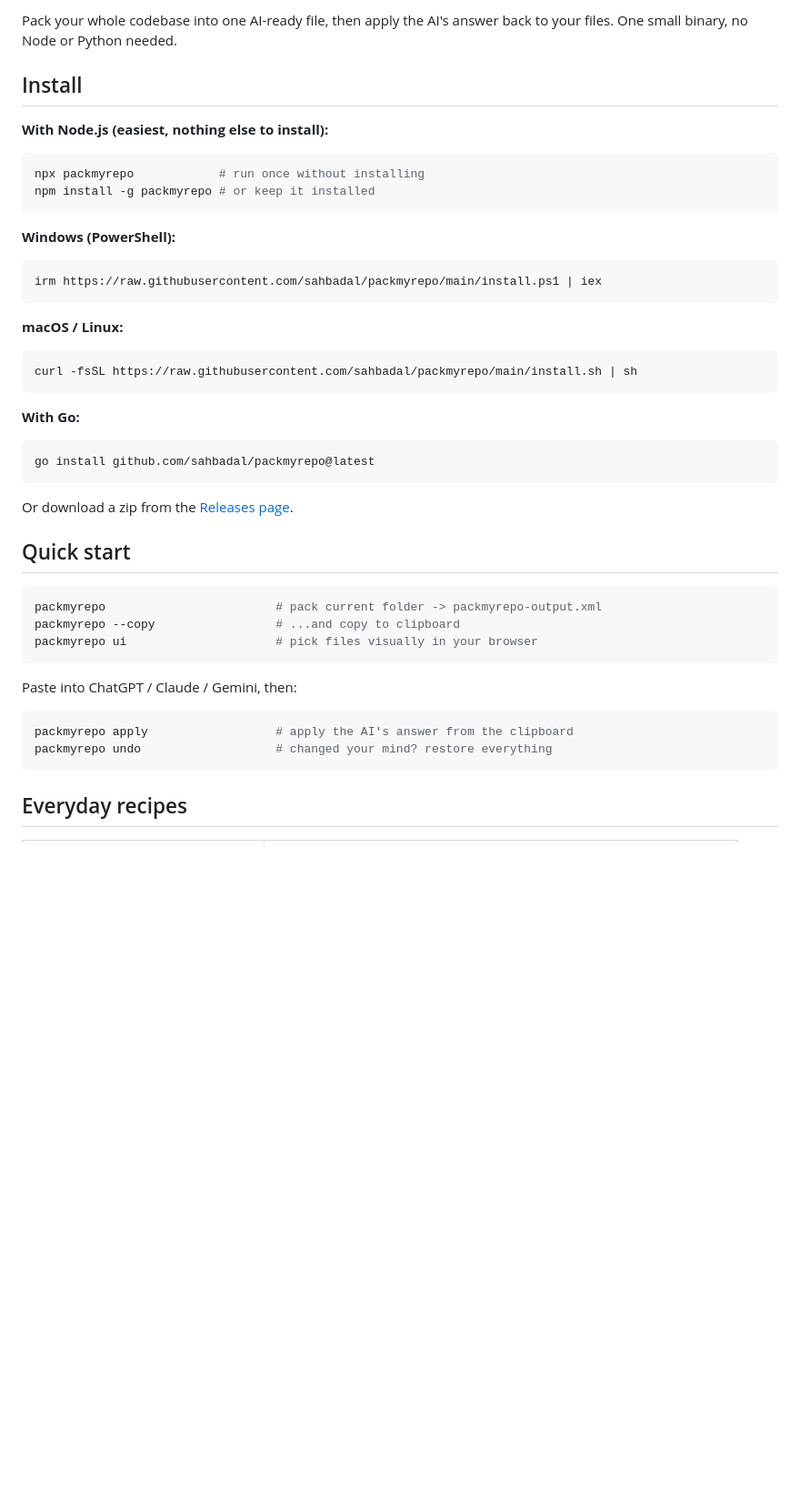
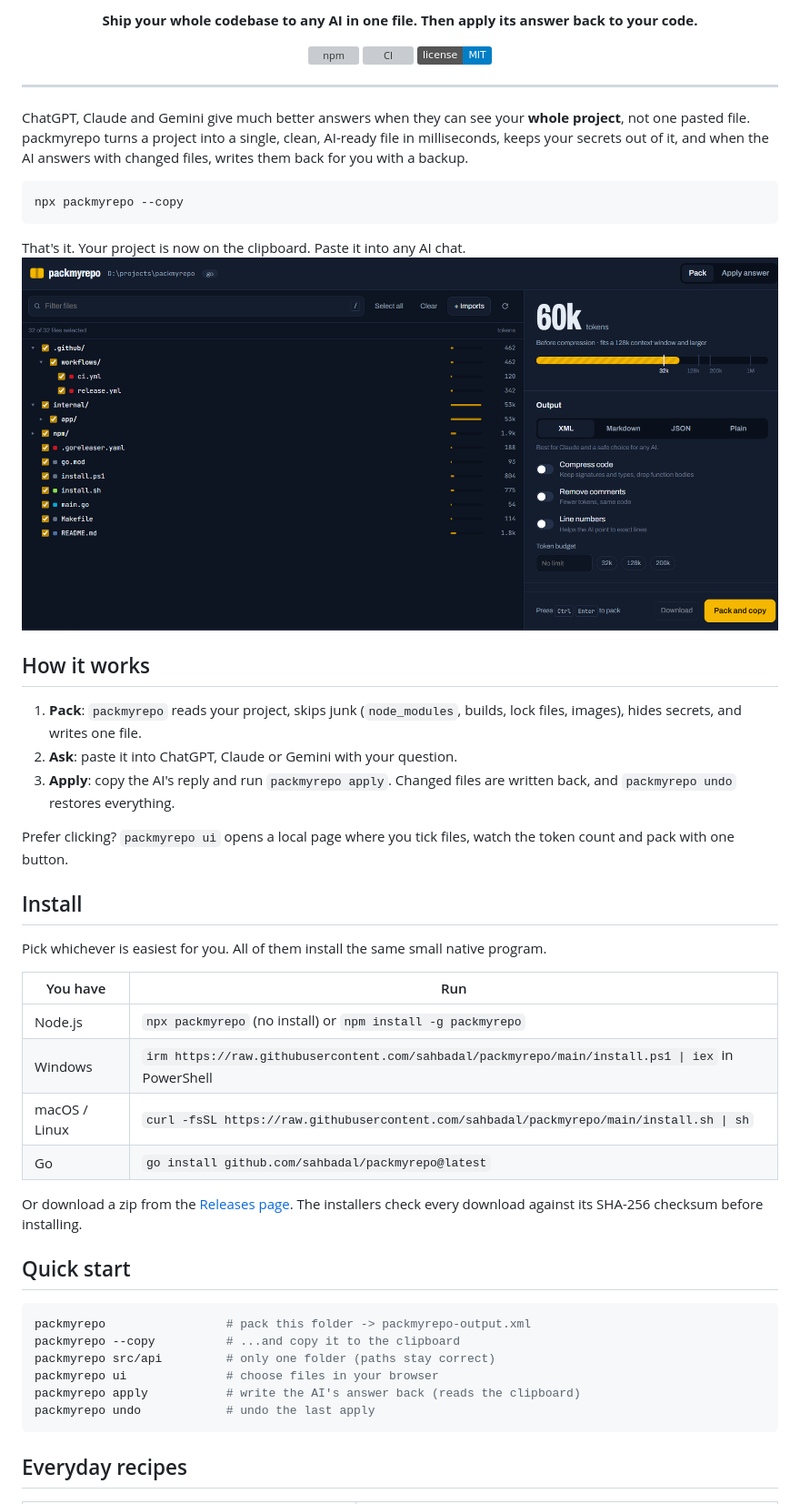
Before and after one commit to sahbadal/packmyrepo, a Markdown page: README.md, the part around one of its changes. Shown at 91% size. GitHub-like rendering; pictures changed too: docs/screenshot.png (added); badges without logos; blank space fills up the shorter version; grey boxes are pictures that could not be loaded.

Commit message:
docs: rewrite README

````diff
--- a/README.md
+++ b/README.md
@@ -2,49 +2,57 @@
 
-Pack your whole codebase into one AI-ready file, then apply the AI's answer back to your files.
-One small binary, no Node or Python needed.
+<p align="center">
+  <b>Ship your whole codebase to any AI in one file. Then apply its answer back to your code.</b>
+</p>
+
+<p align="center">
+  <a href="https://www.npmjs.com/package/packmyrepo"><img alt="npm" src="https://img.shields.io/npm/v/packmyrepo?color=F5B700&label=npm"></a>
+  <a href="https://github.com/sahbadal/packmyrepo/actions/workflows/ci.yml"><img alt="CI" src="https://github.com/sahbadal/packmyrepo/actions/workflows/ci.yml/badge.svg"></a>
+  <a href="LICENSE"><img alt="MIT License" src="https://img.shields.io/badge/license-MIT-blue"></a>
+</p>
+
+---
+
+ChatGPT, Claude and Gemini give much better answers when they can see your **whole project**, not one pasted file.
+packmyrepo turns a project into a single, clean, AI-ready file in milliseconds, keeps your secrets out of it,
+and when the AI answers with changed files, writes them back for you with a backup.
+
+```bash
+npx packmyrepo --copy
+```
+
+That's it. Your project is now on the clipboard. Paste it into any AI chat.
+![packmyrepo ui](docs/screenshot.png)
+
+## How it works
+
+1. **Pack**: `packmyrepo` reads your project, skips junk (`node_modules`, builds, lock files, images), hides secrets, and writes one file.
+2. **Ask**: paste it into ChatGPT, Claude or Gemini with your question.
+3. **Apply**: copy the AI's reply and run `packmyrepo apply`. Changed files are written back, and `packmyrepo undo` restores everything.
+
+Prefer clicking? `packmyrepo ui` opens a local page where you tick files, watch the token count and pack with one button.
 
 ## Install
 
-**With Node.js (easiest, nothing else to install):**
+Pick whichever is easiest for you. All of them install the same small native program.
 
-```bash
-npx packmyrepo            # run once without installing
-npm install -g packmyrepo # or keep it installed
-```
+| You have      | Run                                                                                               |
+| ------------- | ------------------------------------------------------------------------------------------------- |
+| Node.js       | `npx packmyrepo` (no install) or `npm install -g packmyrepo`                                      |
+| Windows       | `irm https://raw.githubusercontent.com/sahbadal/packmyrepo/main/install.ps1 \| iex` in PowerShell |
+| macOS / Linux | `curl -fsSL https://raw.githubusercontent.com/sahbadal/packmyrepo/main/install.sh \| sh`          |
+| Go            | `go install github.com/sahbadal/packmyrepo@latest`                                                |
 
-**Windows (PowerShell):**
-
-```powershell
-irm https://raw.githubusercontent.com/sahbadal/packmyrepo/main/install.ps1 | iex
-```
-
-**macOS / Linux:**
-
-```bash
-curl -fsSL https://raw.githubusercontent.com/sahbadal/packmyrepo/main/install.sh | sh
-```
-
-**With Go:**
-
-```bash
-go install github.com/sahbadal/packmyrepo@latest
-```
-
-Or download a zip from the [Releases page](https://github.com/sahbadal/packmyrepo/releases).
+Or download a zip from the [Releases page](https://github.com/sahbadal/packmyrepo/releases). The installers check every download against its SHA-256 checksum before installing.
 
 ## Quick start
 
 ```bash
-packmyrepo                        # pack current folder -> packmyrepo-output.xml
-packmyrepo --copy                 # ...and copy to clipboard
-packmyrepo ui                     # pick files visually in your browser
-```
-
-Paste into ChatGPT / Claude / Gemini, then:
-
-```bash
-packmyrepo apply                  # apply the AI's answer from the clipboard
-packmyrepo undo                   # changed your mind? restore everything
+packmyrepo                 # pack this folder -> packmyrepo-output.xml
+packmyrepo --copy          # ...and copy it to the clipboard
+packmyrepo src/api         # only one folder (paths stay correct)
+packmyrepo ui              # choose files in your browser
+packmyrepo apply           # write the AI's answer back (reads the clipboard)
+packmyrepo undo            # undo the last apply
 ```
 
 ## Everyday recipes
````
Also changed, not shown: other parts of README.md (+64 -36 lines).
